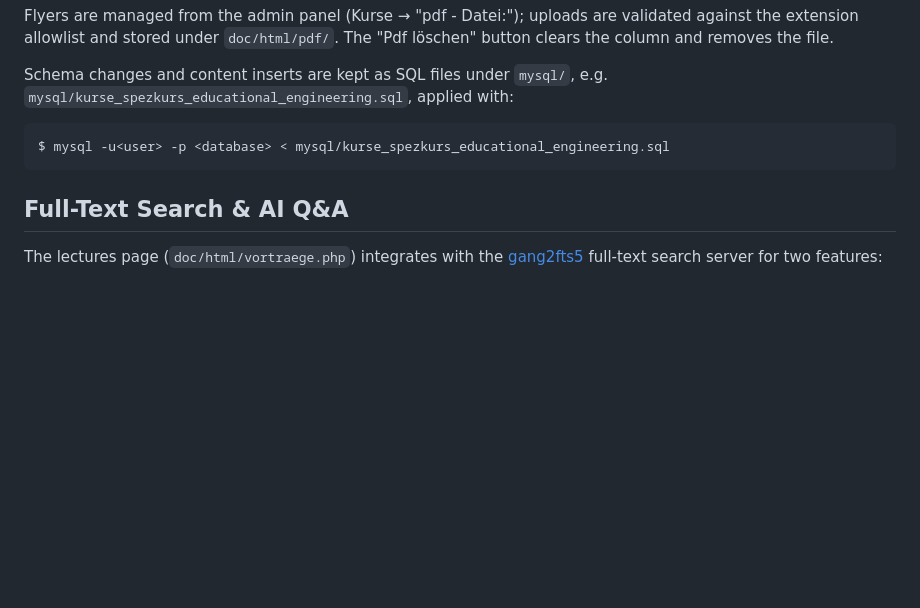
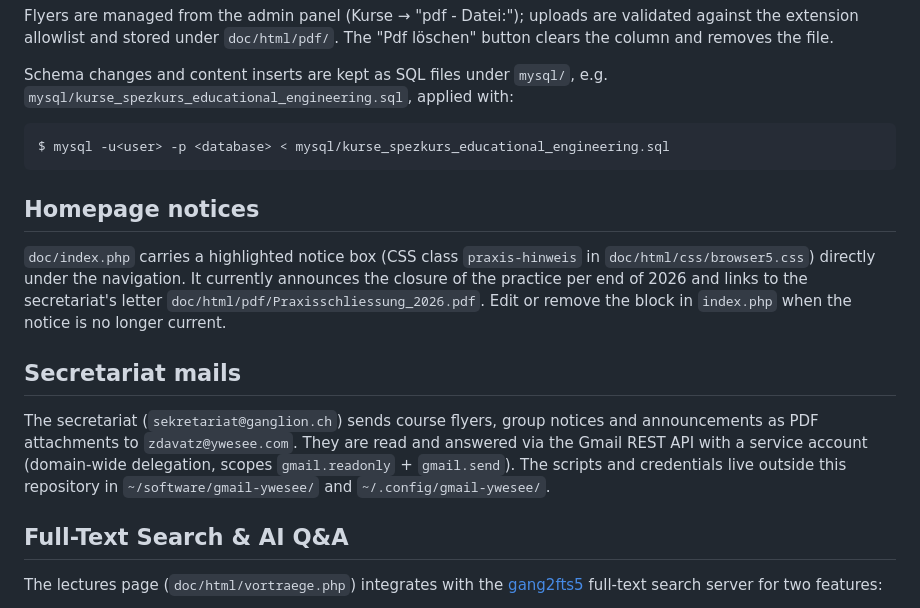
Before and after one commit to zdavatz/ganglion, a Markdown page: README.md, the part around the change. Drawn GitHub-style; blank space fills up the shorter version.

Commit message:
Document homepage notice box and secretariat mail workflow
Co-Authored-By: Claude Fable 5.1 <noreply@anthropic.com>
Claude-Session: https://claude.ai/code/session_011q1fksRinugkrYwVV7Dhvk

````diff
--- a/README.md
+++ b/README.md
@@ -103,6 +103,22 @@ Schema changes and content inserts are kept as SQL files under `mysql/`, e.g.
 $ mysql -u<user> -p <database> < mysql/kurse_spezkurs_educational_engineering.sql
 ```
 
+## Homepage notices
+
+`doc/index.php` carries a highlighted notice box (CSS class `praxis-hinweis` in
+`doc/html/css/browser5.css`) directly under the navigation. It currently announces
+the closure of the practice per end of 2026 and links to the secretariat's letter
+`doc/html/pdf/Praxisschliessung_2026.pdf`. Edit or remove the block in `index.php`
+when the notice is no longer current.
+
+## Secretariat mails
+
+The secretariat (`sekretariat@ganglion.ch`) sends course flyers, group notices and
+announcements as PDF attachments to `zdavatz@ywesee.com`. They are read and answered
+via the Gmail REST API with a service account (domain-wide delegation, scopes
+`gmail.readonly` + `gmail.send`). The scripts and credentials live outside this
+repository in `~/software/gmail-ywesee/` and `~/.config/gmail-ywesee/`.
+
 ## Full-Text Search & AI Q&A
 
 The lectures page (`doc/html/vortraege.php`) integrates with the [gang2fts5](https://github.com/zdavatz/gang2fts5) full-text search server for two features:
````
Also changed, not shown: CLAUDE.md (+2 -0 lines).
